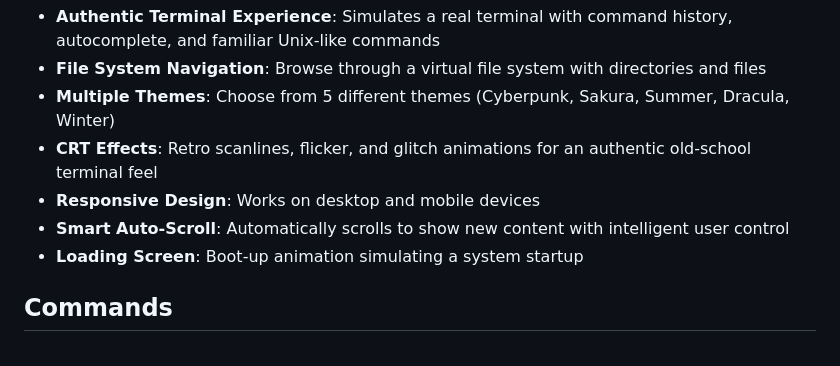
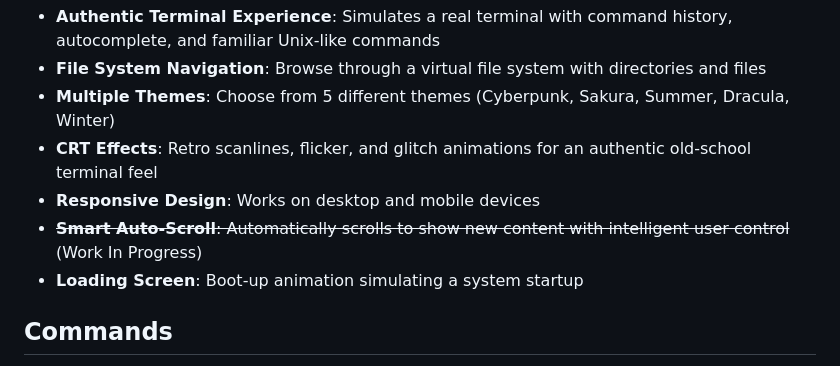
Before and after one commit to ArmaLv/terminal-portfolio, a Markdown page: README.md, the part around the change. Drawn GitHub-style.

```diff
--- a/README.md
+++ b/README.md
@@ -12,7 +12,7 @@ A stylish, interactive terminal-based portfolio website with a retro CRT aesthet
 - **Multiple Themes**: Choose from 5 different themes (Cyberpunk, Sakura, Summer, Dracula, Winter)
 - **CRT Effects**: Retro scanlines, flicker, and glitch animations for an authentic old-school terminal feel
 - **Responsive Design**: Works on desktop and mobile devices
-- **Smart Auto-Scroll**: Automatically scrolls to show new content with intelligent user control
+- <del>**Smart Auto-Scroll**: Automatically scrolls to show new content with intelligent user control</del> (Work In Progress)
 - **Loading Screen**: Boot-up animation simulating a system startup
 
 ## Commands
```
